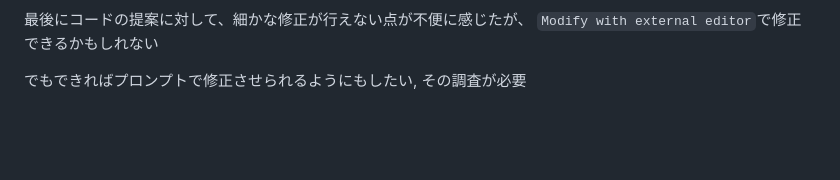
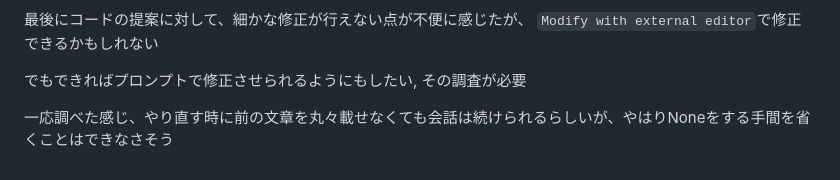
Before and after one commit to Eztas/GeminiSuDoku, a Markdown page: GeminiCLI/prompt.md, the part around the change. Drawn GitHub-style; blank space fills up the shorter version.

Commit message:
docs: CLIとの対話しながらの修正に関する不便点の追記

```diff
--- a/GeminiCLI/prompt.md
+++ b/GeminiCLI/prompt.md
@@ -82,3 +82,5 @@ git操作をさせるなら、prefixルールも細かく教える必要があ
 `Modify with external editor`で修正できるかもしれない
 
 でもできればプロンプトで修正させられるようにもしたい, その調査が必要
+
+一応調べた感じ、やり直す時に前の文章を丸々載せなくても会話は続けられるらしいが、やはりNoneをする手間を省くことはできなさそう
```
